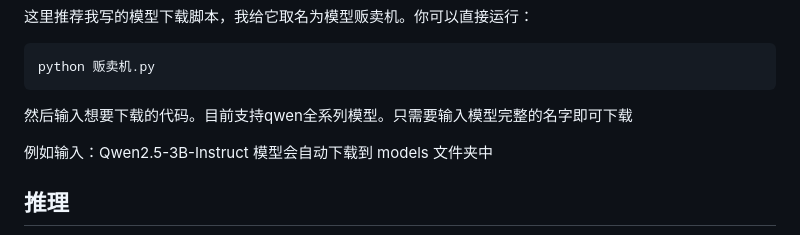
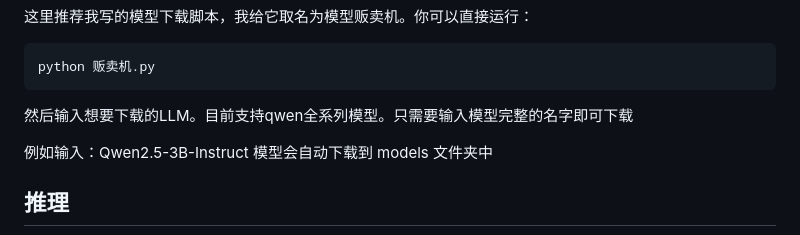
Before and after one commit to Maoweicao/my-neuro, a Markdown page: LLM-studio/README.md, the part around the change. GitHub-like rendering.

````diff
--- a/LLM-studio/README.md
+++ b/LLM-studio/README.md
@@ -15,7 +15,7 @@ conda activate my-neuro
 python 贩卖机.py
 ```
 
-然后输入想要下载的代码。目前支持qwen全系列模型。只需要输入模型完整的名字即可下载
+然后输入想要下载的LLM。目前支持qwen全系列模型。只需要输入模型完整的名字即可下载
 
 例如输入：Qwen2.5-3B-Instruct 模型会自动下载到 models 文件夹中
 
````
